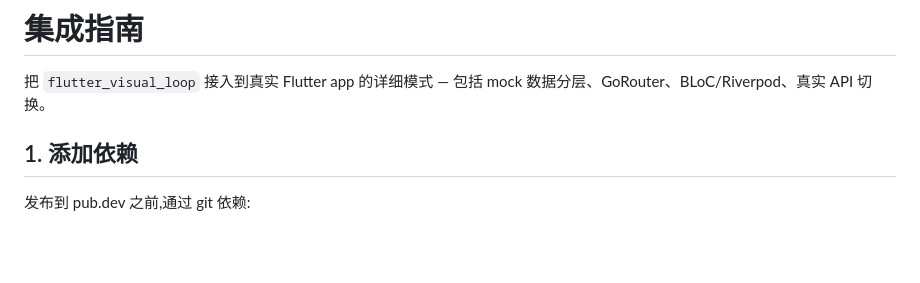
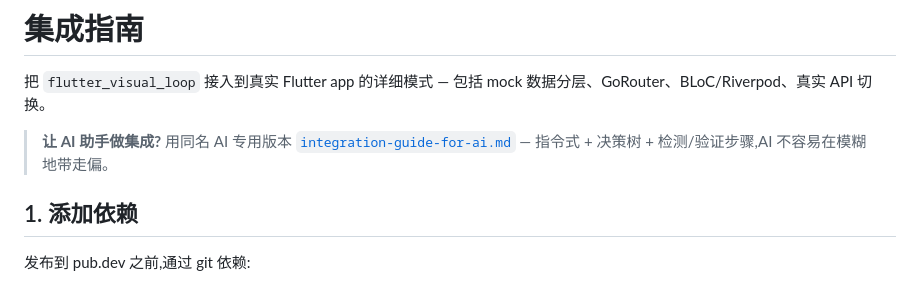
Before and after one commit to MySwallow/flutterwright, a Markdown page: docs/integration-guide.md, the part around the change. GitHub-like rendering; blank space fills up the shorter version.

```diff
--- a/docs/integration-guide.md
+++ b/docs/integration-guide.md
@@ -1,6 +1,8 @@
 # 集成指南
 
 把 `flutter_visual_loop` 接入到真实 Flutter app 的详细模式 — 包括 mock 数据分层、GoRouter、BLoC/Riverpod、真实 API 切换。
+
+> **让 AI 助手做集成?** 用同名 AI 专用版本 [`integration-guide-for-ai.md`](./integration-guide-for-ai.md) — 指令式 + 决策树 + 检测/验证步骤,AI 不容易在模糊地带走偏。
 
 ## 1. 添加依赖
 
```
Also changed, not shown: README.md (+4 -1 lines), docs/integration-guide-for-ai.md (added, +401 -0 lines).
